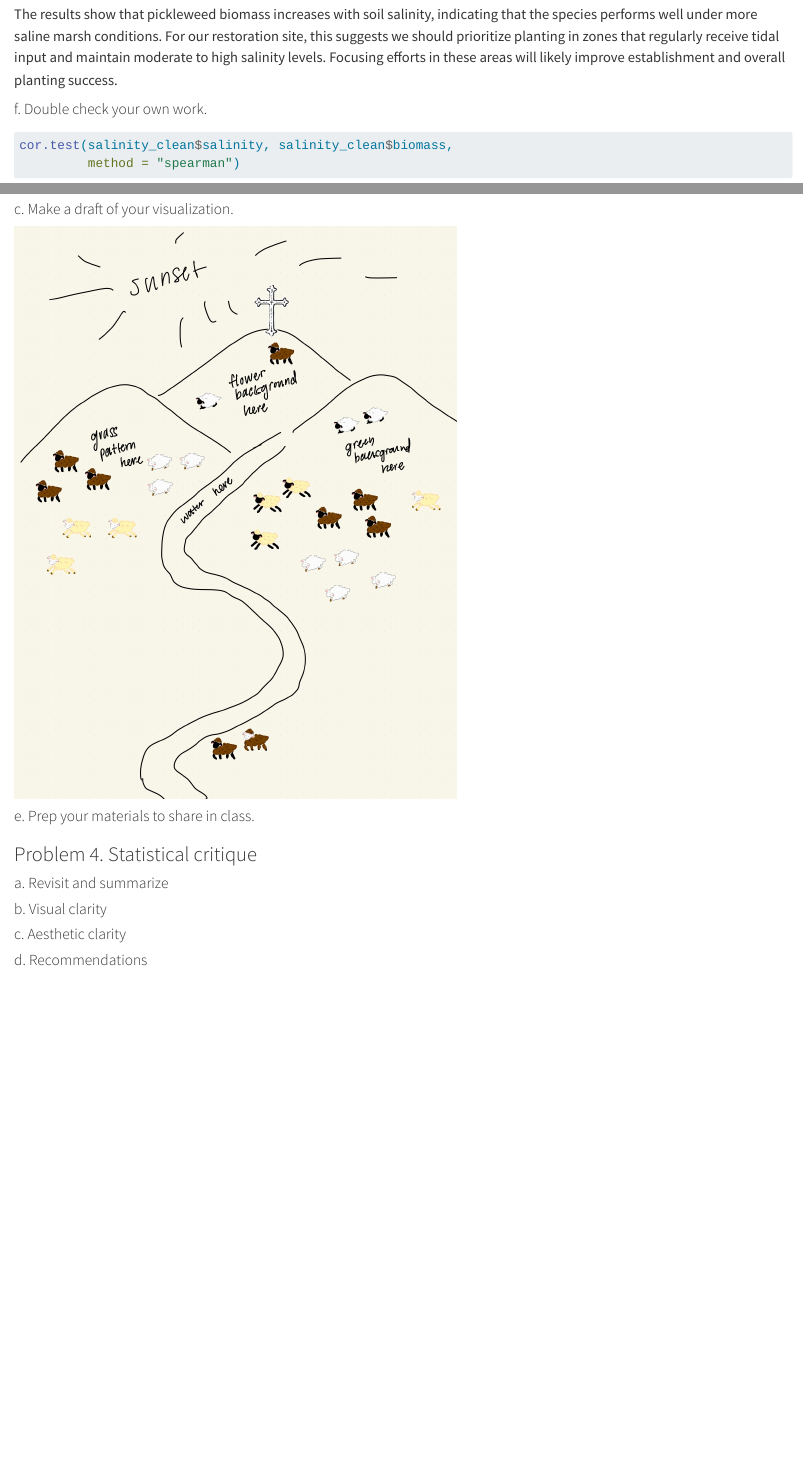
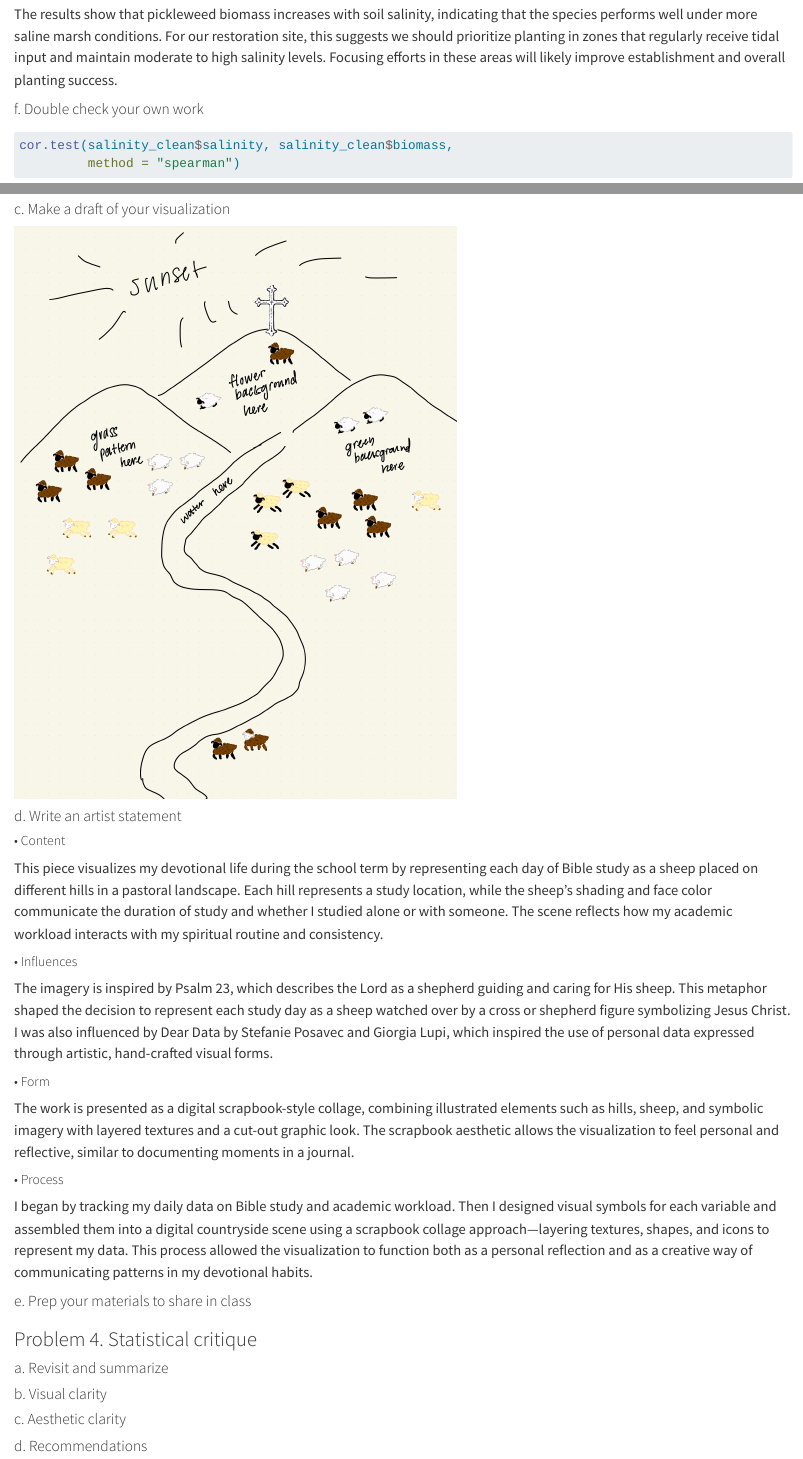
Before and after one commit to herreralinda847/ENVS-193DS_homework-03, a Quarto document (code/homework-03.qmd): the page in a window 1100 px wide, from 3680 px down, and a second part further down, joined at a grey line. Rendered offline with R 4.5, knitr and Pandoc in place of Quarto, with nearby package versions; code that draws random numbers runs with fixed seeds of ours; column names are cleaned by a stand-in for the janitor package.

Commit message:
writing the artist statement

````diff
--- a/code/homework-03.qmd
+++ b/code/homework-03.qmd
@@ -126,7 +126,7 @@ Be cognizant of your audience as you are writing: what would they need to know t
 
 The results show that pickleweed biomass increases with soil salinity, indicating that the species performs well under more saline marsh conditions. For our restoration site, this suggests we should prioritize planting in zones that regularly receive tidal input and maintain moderate to high salinity levels. Focusing efforts in these areas will likely improve establishment and overall planting success.
 
-#### f. Double check your own work.
+#### f. Double check your own work
 
 ```{r}
 #| label: test
@@ -239,11 +239,29 @@ An affective visualization of my devotional time data could take the form of a c
 
 ![](images/clipboard-2511943069.jpeg){width="517"}
 
-#### c. Make a draft of your visualization.
+#### c. Make a draft of your visualization
 
 ![](images/envs193project-19.jpg){width="517"}
 
-#### e. Prep your materials to share in class.
+#### d. Write an artist statement
+
+##### • Content
+
+This piece visualizes my devotional life during the school term by representing each day of Bible study as a sheep placed on different hills in a pastoral landscape. Each hill represents a study location, while the sheep’s shading and face color communicate the duration of study and whether I studied alone or with someone. The scene reflects how my academic workload interacts with my spiritual routine and consistency.
+
+##### • Influences
+
+The imagery is inspired by Psalm 23, which describes the Lord as a shepherd guiding and caring for His sheep. This metaphor shaped the decision to represent each study day as a sheep watched over by a cross or shepherd figure symbolizing Jesus Christ. I was also influenced by Dear Data by Stefanie Posavec and Giorgia Lupi, which inspired the use of personal data expressed through artistic, hand-crafted visual forms.
+
+##### • Form
+
+The work is presented as a digital scrapbook-style collage, combining illustrated elements such as hills, sheep, and symbolic imagery with layered textures and a cut-out graphic look. The scrapbook aesthetic allows the visualization to feel personal and reflective, similar to documenting moments in a journal.
+
+##### • Process
+
+I began by tracking my daily data on Bible study and academic workload. Then I designed visual symbols for each variable and assembled them into a digital countryside scene using a scrapbook collage approach—layering textures, shapes, and icons to represent my data. This process allowed the visualization to function both as a personal reflection and as a creative way of communicating patterns in my devotional habits.
+
+#### e. Prep your materials to share in class
 
 ### Problem 4. Statistical critique
 
````
Also changed, not shown: code/homework-03.html, code/homework-03_files/figure-html/figure 1-1.png, code/homework-03.qmd (2 more changed lines).
